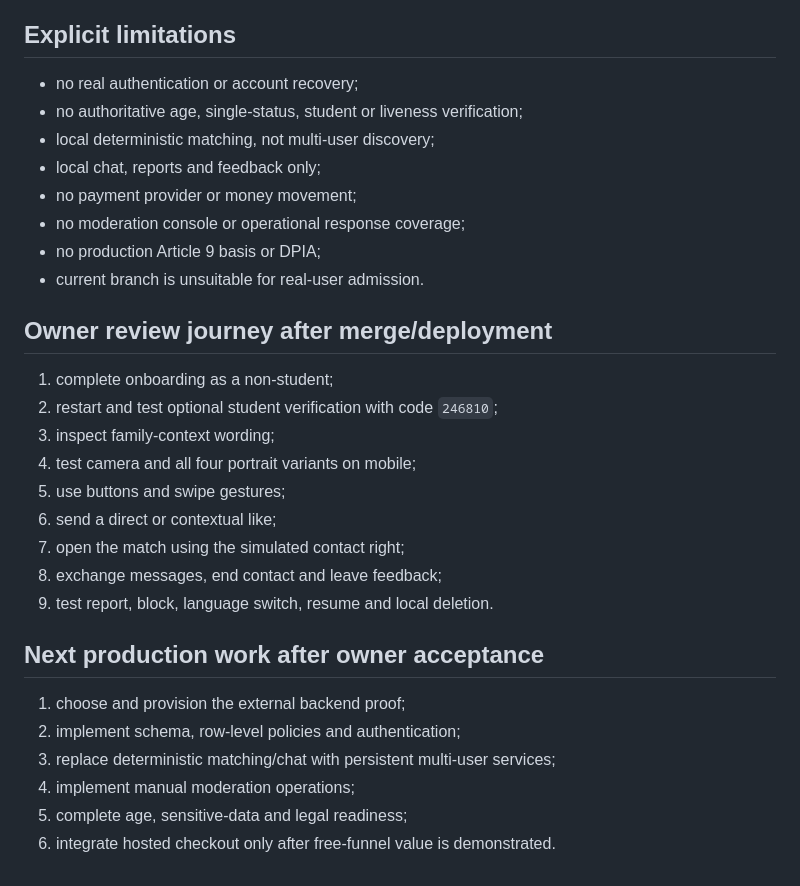
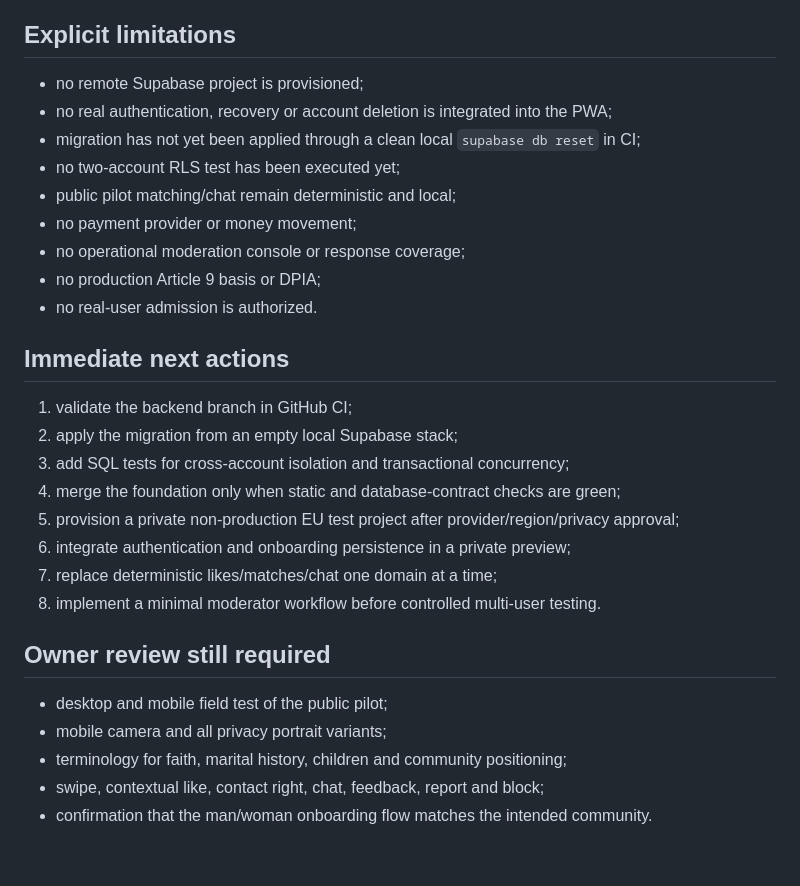
Before and after one commit to market-predictions/rendezvue, a Markdown page: docs/HANDOVER.md, the part around one of its changes. Rendered like a GitHub page.

```diff
--- a/docs/HANDOVER.md
+++ b/docs/HANDOVER.md
@@ -57,32 +65,31 @@
 
 ## Explicit limitations
 
-- no real authentication or account recovery;
-- no authoritative age, single-status, student or liveness verification;
-- local deterministic matching, not multi-user discovery;
-- local chat, reports and feedback only;
+- no remote Supabase project is provisioned;
+- no real authentication, recovery or account deletion is integrated into the PWA;
+- migration has not yet been applied through a clean local `supabase db reset` in CI;
+- no two-account RLS test has been executed yet;
+- public pilot matching/chat remain deterministic and local;
 - no payment provider or money movement;
-- no moderation console or operational response coverage;
+- no operational moderation console or response coverage;
 - no production Article 9 basis or DPIA;
-- current branch is unsuitable for real-user admission.
+- no real-user admission is authorized.
 
-## Owner review journey after merge/deployment
+## Immediate next actions
 
-1. complete onboarding as a non-student;
-2. restart and test optional student verification with code `246810`;
-3. inspect family-context wording;
-4. test camera and all four portrait variants on mobile;
-5. use buttons and swipe gestures;
-6. send a direct or contextual like;
-7. open the match using the simulated contact right;
-8. exchange messages, end contact and leave feedback;
-9. test report, block, language switch, resume and local deletion.
+1. validate the backend branch in GitHub CI;
+2. apply the migration from an empty local Supabase stack;
+3. add SQL tests for cross-account isolation and transactional concurrency;
+4. merge the foundation only when static and database-contract checks are green;
+5. provision a private non-production EU test project after provider/region/privacy approval;
+6. integrate authentication and onboarding persistence in a private preview;
+7. replace deterministic likes/matches/chat one domain at a time;
+8. implement a minimal moderator workflow before controlled multi-user testing.
 
-## Next production work after owner acceptance
+## Owner review still required
 
-1. choose and provision the external backend proof;
-2. implement schema, row-level policies and authentication;
-3. replace deterministic matching/chat with persistent multi-user services;
-4. implement manual moderation operations;
-5. complete age, sensitive-data and legal readiness;
-6. integrate hosted checkout only after free-funnel value is demonstrated.
+- desktop and mobile field test of the public pilot;
+- mobile camera and all privacy portrait variants;
+- terminology for faith, marital history, children and community positioning;
+- swipe, contextual like, contact right, chat, feedback, report and block;
+- confirmation that the man/woman onboarding flow matches the intended community.
```
Also changed, not shown: other parts of docs/HANDOVER.md (+35 -27 lines).
